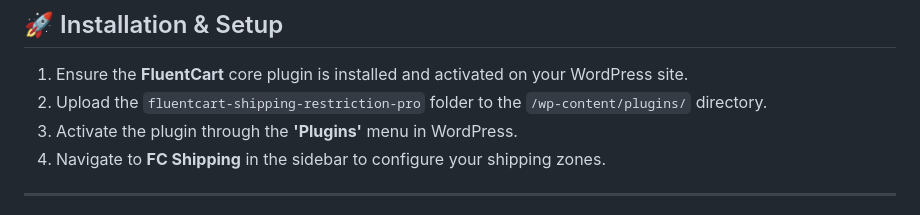
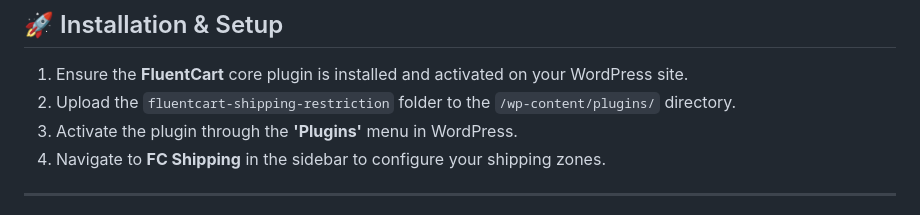
Before and after one commit to Dibyo178/Fluentcart-Task, a Markdown page: readme.md, the part around the change. Drawn GitHub-style.

```diff
--- a/readme.md
+++ b/readme.md
@@ -38,7 +38,7 @@
 ## 🚀 Installation & Setup
 
 1. Ensure the **FluentCart** core plugin is installed and activated on your WordPress site.
-2. Upload the `fluentcart-shipping-restriction-pro` folder to the `/wp-content/plugins/` directory.
+2. Upload the `fluentcart-shipping-restriction` folder to the `/wp-content/plugins/` directory.
 3. Activate the plugin through the **'Plugins'** menu in WordPress.
 4. Navigate to **FC Shipping** in the sidebar to configure your shipping zones.
 
```
